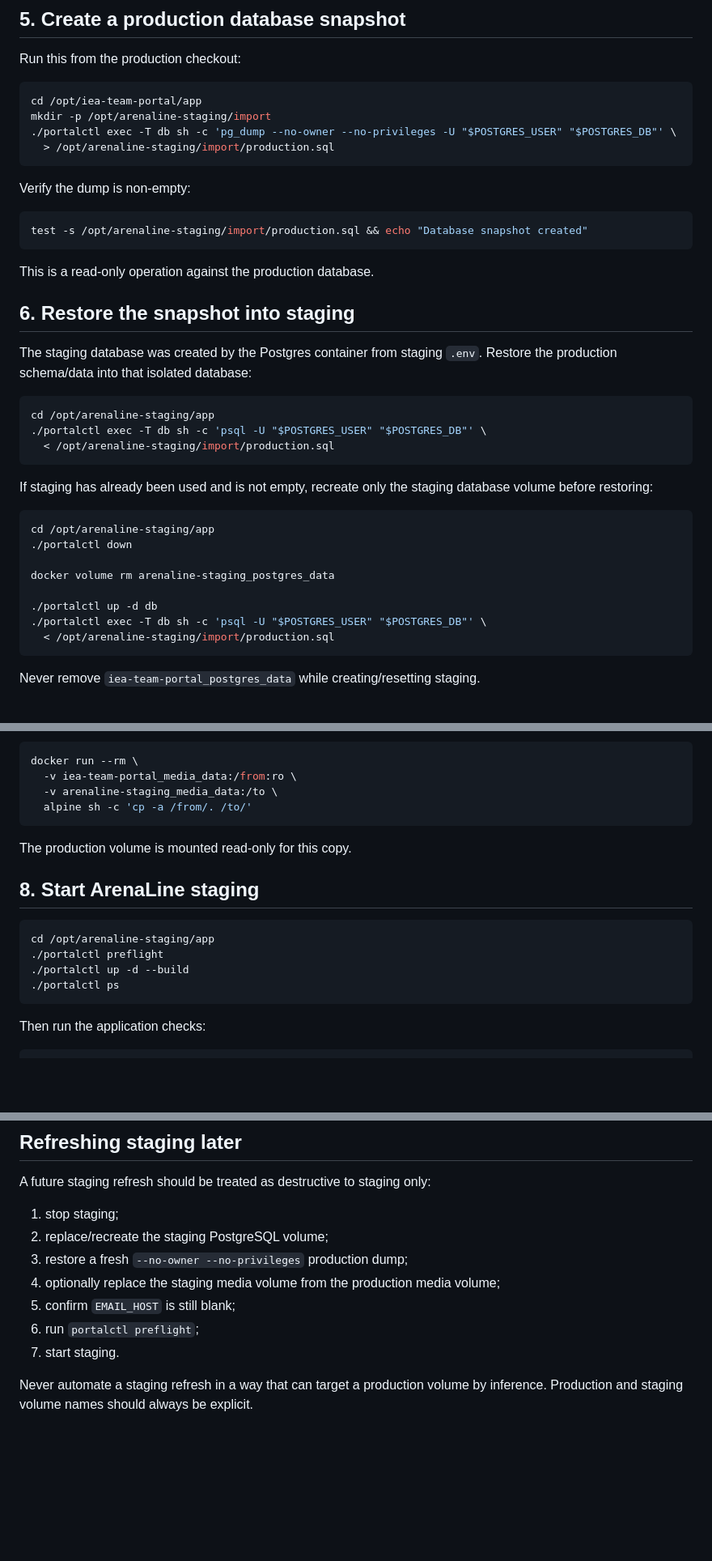
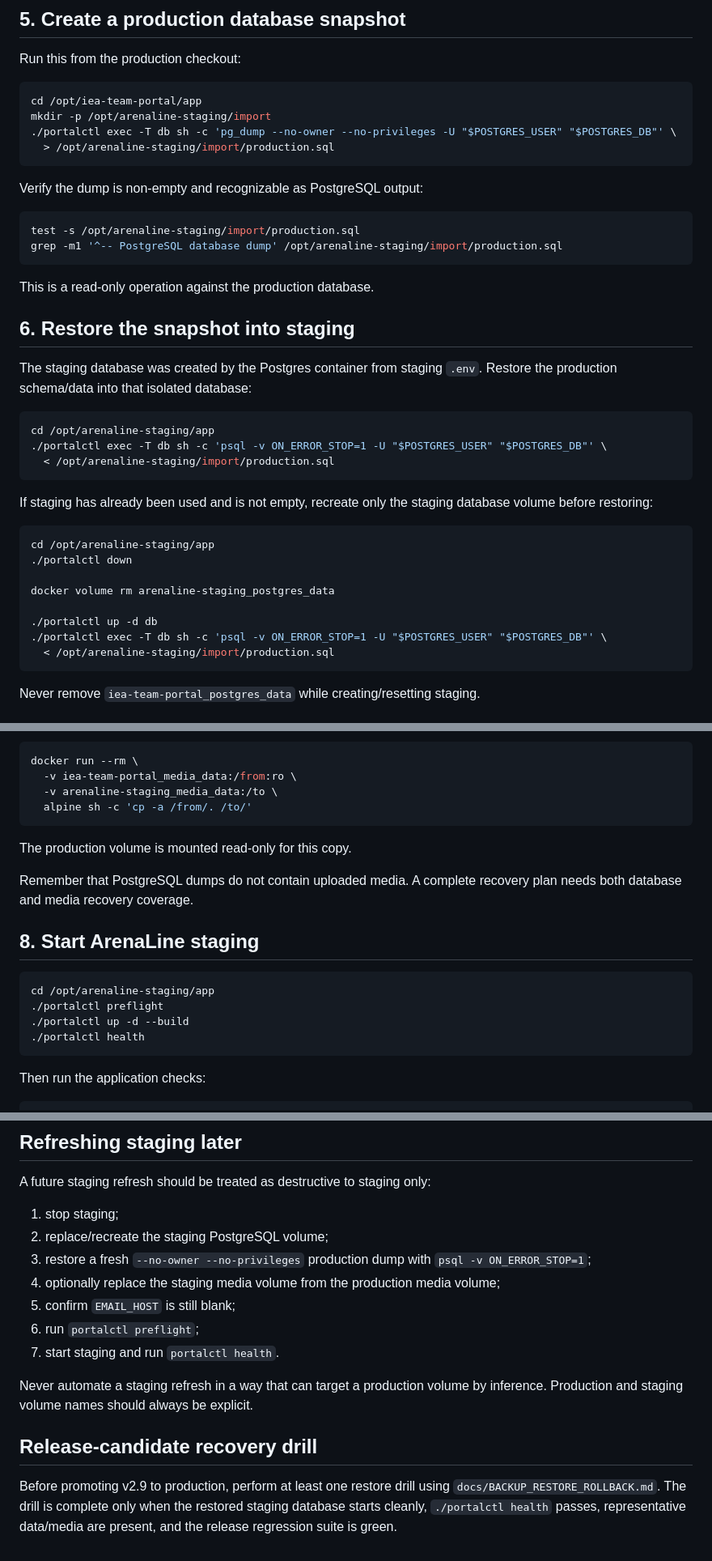
Before and after one commit to mcangeli/iea-team-portal, a Markdown page: docs/STAGING.md, 3 parts joined by grey strips. Shown at 81% size. Drawn GitHub-style; blank space fills up the shorter version.

Commit message:
docs: connect staging guide to recovery runbook

````diff
--- a/docs/STAGING.md
+++ b/docs/STAGING.md
@@ -130,10 +132,11 @@ mkdir -p /opt/arenaline-staging/import
   > /opt/arenaline-staging/import/production.sql
 ```
 
-Verify the dump is non-empty:
+Verify the dump is non-empty and recognizable as PostgreSQL output:
 
 ```bash
-test -s /opt/arenaline-staging/import/production.sql && echo "Database snapshot created"
+test -s /opt/arenaline-staging/import/production.sql
+grep -m1 '^-- PostgreSQL database dump' /opt/arenaline-staging/import/production.sql
 ```
 
 This is a read-only operation against the production database.
@@ -144,7 +147,7 @@ The staging database was created by the Postgres container from staging `.env`.
 
 ```bash
 cd /opt/arenaline-staging/app
-./portalctl exec -T db sh -c 'psql -U "$POSTGRES_USER" "$POSTGRES_DB"' \
+./portalctl exec -T db sh -c 'psql -v ON_ERROR_STOP=1 -U "$POSTGRES_USER" "$POSTGRES_DB"' \
   < /opt/arenaline-staging/import/production.sql
 ```
 
@@ -157,7 +160,7 @@ cd /opt/arenaline-staging/app
 docker volume rm arenaline-staging_postgres_data
 
 ./portalctl up -d db
-./portalctl exec -T db sh -c 'psql -U "$POSTGRES_USER" "$POSTGRES_DB"' \
+./portalctl exec -T db sh -c 'psql -v ON_ERROR_STOP=1 -U "$POSTGRES_USER" "$POSTGRES_DB"' \
   < /opt/arenaline-staging/import/production.sql
 ```
 
@@ -185,13 +188,15 @@ docker run --rm \
 
 The production volume is mounted read-only for this copy.
 
+Remember that PostgreSQL dumps do not contain uploaded media. A complete recovery plan needs both database and media recovery coverage.
+
 ## 8. Start ArenaLine staging
 
 ```bash
 cd /opt/arenaline-staging/app
 ./portalctl preflight
 ./portalctl up -d --build
-./portalctl ps
+./portalctl health
 ```
 
 Then run the application checks:
@@ -274,10 +279,14 @@ A future staging refresh should be treated as destructive to staging only:
 
 1. stop staging;
 2. replace/recreate the staging PostgreSQL volume;
-3. restore a fresh `--no-owner --no-privileges` production dump;
+3. restore a fresh `--no-owner --no-privileges` production dump with `psql -v ON_ERROR_STOP=1`;
 4. optionally replace the staging media volume from the production media volume;
 5. confirm `EMAIL_HOST` is still blank;
 6. run `portalctl preflight`;
-7. start staging.
+7. start staging and run `portalctl health`.
 
 Never automate a staging refresh in a way that can target a production volume by inference. Production and staging volume names should always be explicit.
+
+## Release-candidate recovery drill
+
+Before promoting v2.9 to production, perform at least one restore drill using `docs/BACKUP_RESTORE_ROLLBACK.md`. The drill is complete only when the restored staging database starts cleanly, `./portalctl health` passes, representative data/media are present, and the release regression suite is green.
````
Also changed, not shown: other parts of docs/STAGING.md (+2 -0 lines).
